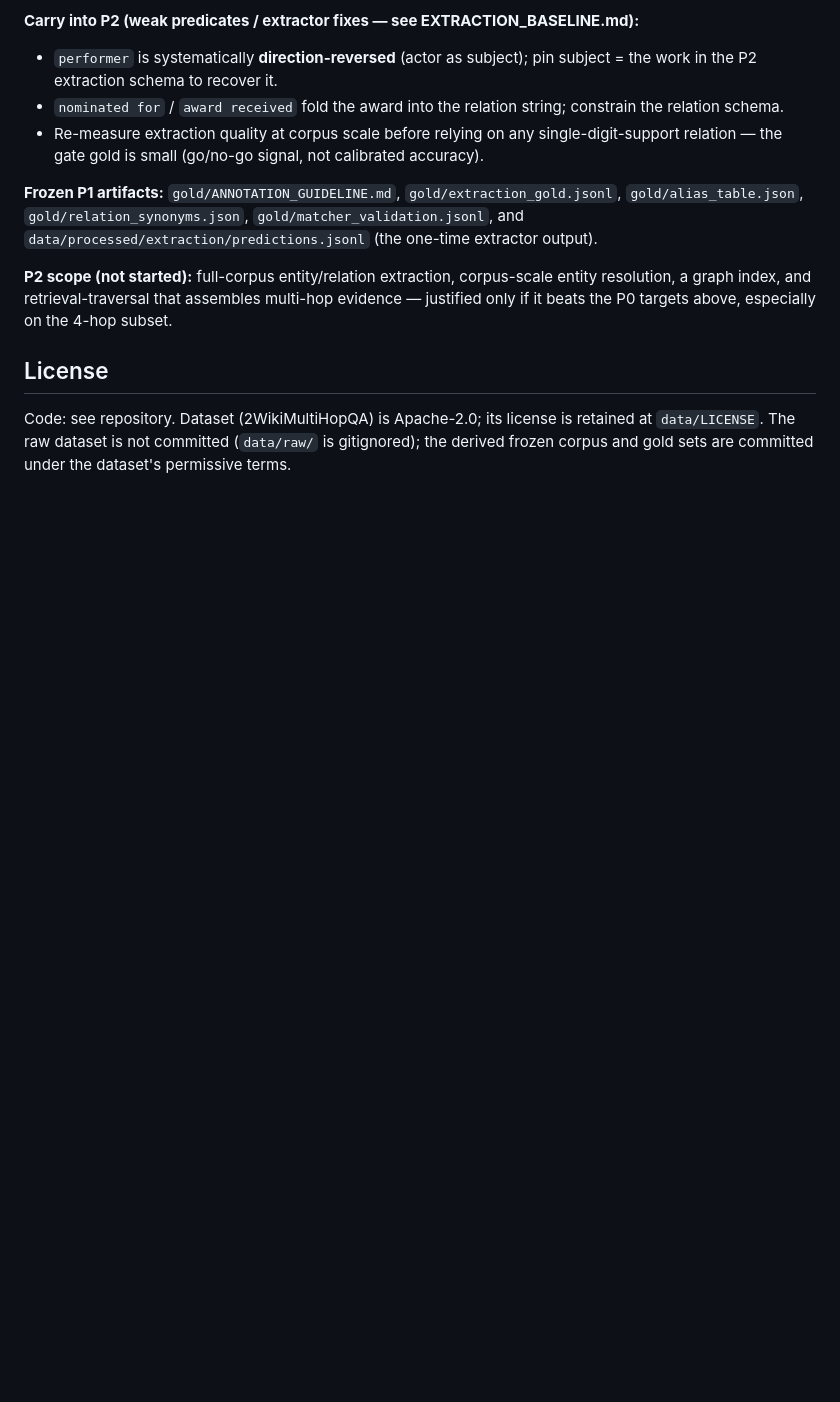
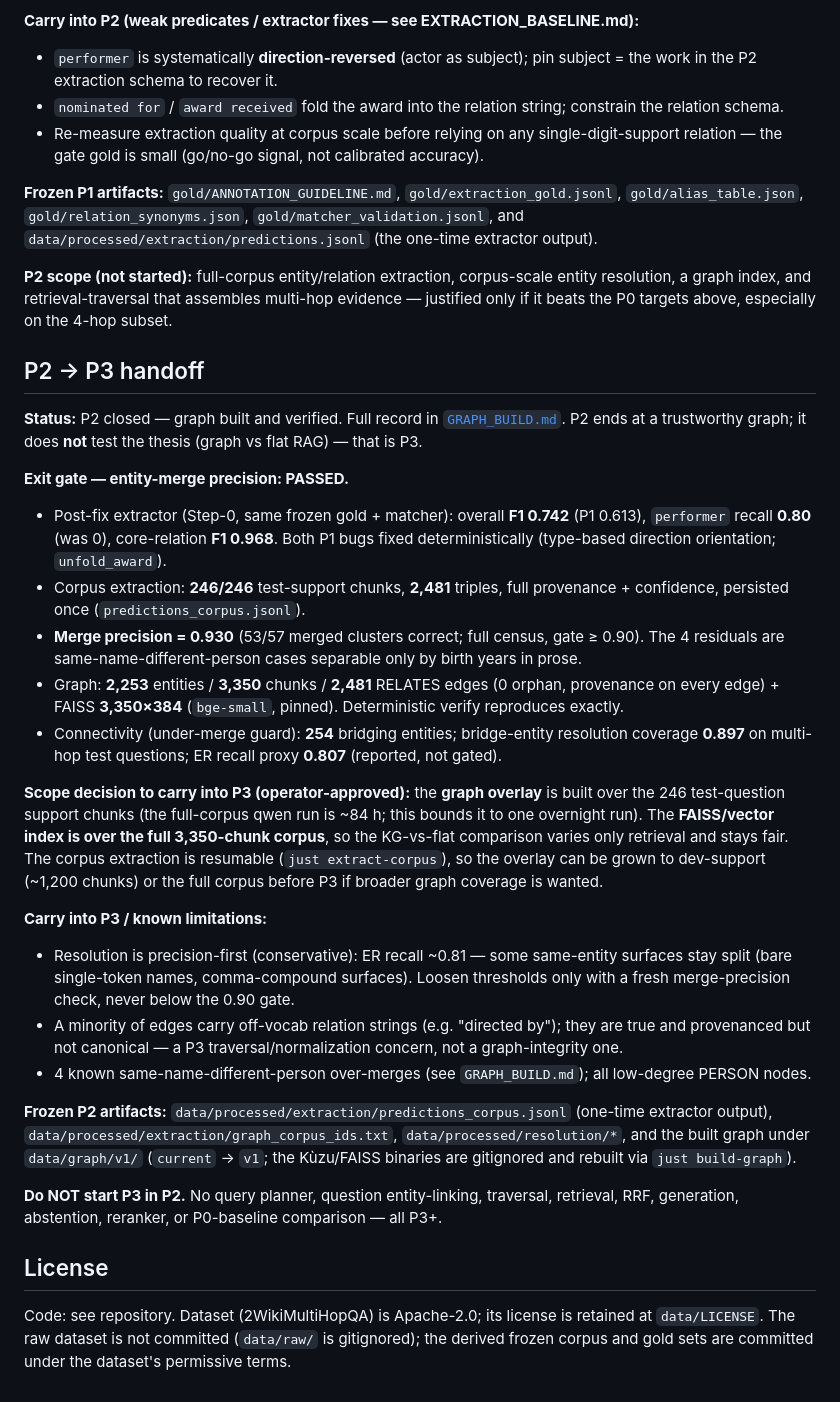
Before and after one commit to rkendev/kg-rag-multihop, a Markdown page: README.md, the part around the change. GitHub-like rendering; blank space fills up the shorter version.

```diff
--- a/README.md
+++ b/README.md
@@ -120,6 +120,50 @@ only decides whether one is worth building.
 resolution, a graph index, and retrieval-traversal that assembles multi-hop evidence —
 justified only if it beats the P0 targets above, especially on the 4-hop subset.
 
+## P2 → P3 handoff
+
+**Status:** P2 closed — graph built and verified. Full record in
+[`GRAPH_BUILD.md`](GRAPH_BUILD.md). P2 ends at a trustworthy graph; it does **not** test the
+thesis (graph vs flat RAG) — that is P3.
+
+**Exit gate — entity-merge precision: PASSED.**
+
+- Post-fix extractor (Step-0, same frozen gold + matcher): overall **F1 0.742** (P1 0.613),
+  `performer` recall **0.80** (was 0), core-relation **F1 0.968**. Both P1 bugs fixed
+  deterministically (type-based direction orientation; `unfold_award`).
+- Corpus extraction: **246/246** test-support chunks, **2,481** triples, full provenance +
+  confidence, persisted once (`predictions_corpus.jsonl`).
+- **Merge precision = 0.930** (53/57 merged clusters correct; full census, gate ≥ 0.90). The 4
+  residuals are same-name-different-person cases separable only by birth years in prose.
+- Graph: **2,253** entities / **3,350** chunks / **2,481** RELATES edges (0 orphan, provenance on
+  every edge) + FAISS **3,350×384** (`bge-small`, pinned). Deterministic verify reproduces exactly.
+- Connectivity (under-merge guard): **254** bridging entities; bridge-entity resolution coverage
+  **0.897** on multi-hop test questions; ER recall proxy **0.807** (reported, not gated).
+
+**Scope decision to carry into P3 (operator-approved):** the **graph overlay** is built over the
+246 test-question support chunks (the full-corpus qwen run is ~84 h; this bounds it to one
+overnight run). The **FAISS/vector index is over the full 3,350-chunk corpus**, so the KG-vs-flat
+comparison varies only retrieval and stays fair. The corpus extraction is resumable
+(`just extract-corpus`), so the overlay can be grown to dev-support (~1,200 chunks) or the full
+corpus before P3 if broader graph coverage is wanted.
+
+**Carry into P3 / known limitations:**
+
+- Resolution is precision-first (conservative): ER recall ~0.81 — some same-entity surfaces stay
+  split (bare single-token names, comma-compound surfaces). Loosen thresholds only with a fresh
+  merge-precision check, never below the 0.90 gate.
+- A minority of edges carry off-vocab relation strings (e.g. "directed by"); they are true and
+  provenanced but not canonical — a P3 traversal/normalization concern, not a graph-integrity one.
+- 4 known same-name-different-person over-merges (see `GRAPH_BUILD.md`); all low-degree PERSON nodes.
+
+**Frozen P2 artifacts:** `data/processed/extraction/predictions_corpus.jsonl` (one-time extractor
+output), `data/processed/extraction/graph_corpus_ids.txt`, `data/processed/resolution/*`, and the
+built graph under `data/graph/v1/` (`current` → `v1`; the Kùzu/FAISS binaries are gitignored and
+rebuilt via `just build-graph`).
+
+**Do NOT start P3 in P2.** No query planner, question entity-linking, traversal, retrieval, RRF,
+generation, abstention, reranker, or P0-baseline comparison — all P3+.
+
 ## License
 
 Code: see repository. Dataset (2WikiMultiHopQA) is Apache-2.0; its license is retained
```
Also changed, not shown: GRAPH_BUILD.md (added, +156 -0 lines).
